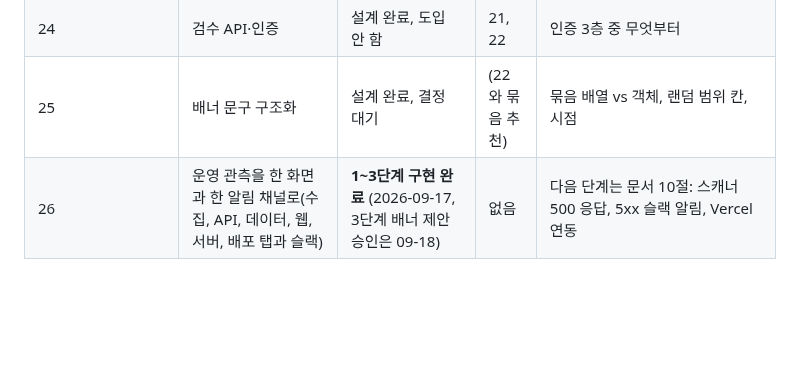
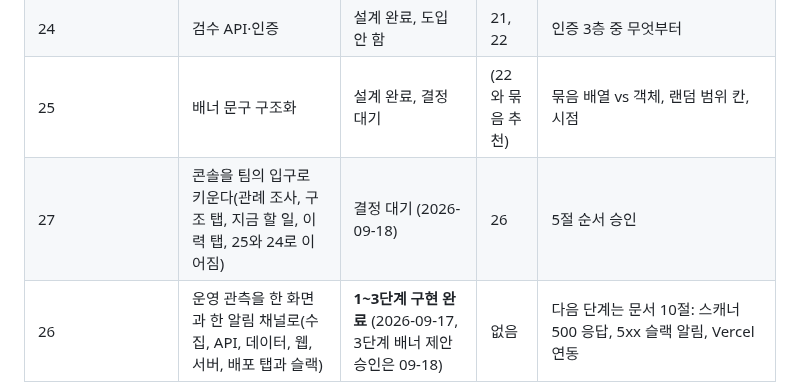
Before and after one commit to woowacourse-teams/2026-to-discount, a Markdown page: docs/design/README.md, the part around one of its changes. Rendered like a GitHub page; blank space fills up the shorter version.

```diff
--- a/docs/design/README.md
+++ b/docs/design/README.md
@@ -34,6 +35,7 @@
 | 23 | 피그마 왕복 | **보류** (사용자, 09-16, 09-17 재확인) | — | UI kit는 `/design/ui-kit.html`에 있음. `best-tag` 브랜치(mono `1bf0e5f`, 미러 `preview/best-tag`)는 보류 상태로 유지 |
 | 24 | 검수 API·인증 | 설계 완료, 도입 안 함 | 21, 22 | 인증 3층 중 무엇부터 |
 | 25 | 배너 문구 구조화 | 설계 완료, 결정 대기 | (22와 묶음 추천) | 묶음 배열 vs 객체, 랜덤 범위 칸, 시점 |
+| 27 | 콘솔을 팀의 입구로 키운다(관례 조사, 구조 탭, 지금 할 일, 이력 탭, 25와 24로 이어짐) | 결정 대기 (2026-09-18) | 26 | 5절 순서 승인 |
 | 26 | 운영 관측을 한 화면과 한 알림 채널로(수집, API, 데이터, 웹, 서버, 배포 탭과 슬랙) | **1~3단계 구현 완료** (2026-09-17, 3단계 배너 제안 승인은 09-18) | 없음 | 다음 단계는 문서 10절: 스캐너 500 응답, 5xx 슬랙 알림, Vercel 연동 |
 
 트래커 쪽 설계·계획(수집 파이프라인)은 `delivery-discount-tracker/docs/superpowers/`에
```
Also changed, not shown: other parts of docs/design/README.md (+2 -1 lines), docs/design/27-console.md (added, +105 -0 lines).
